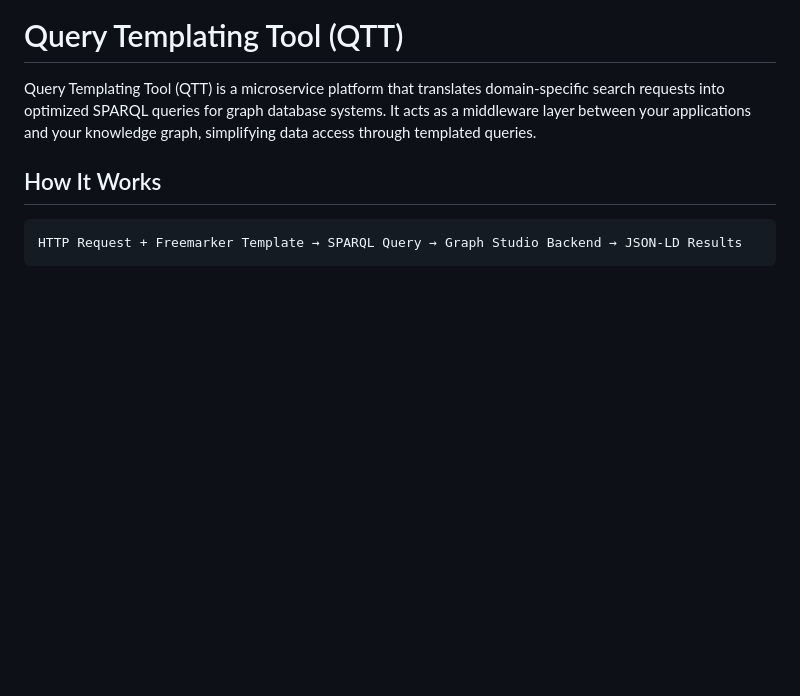
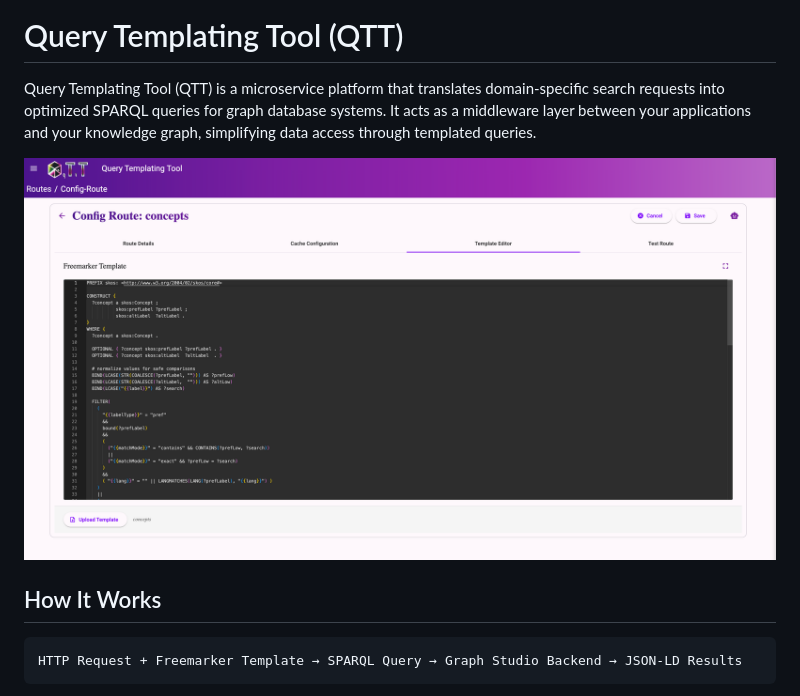
Before and after one commit to inovexcorp/qtt, a Markdown page: README.md, the part around the change. Drawn GitHub-style; pictures changed too: docs/config-route-screen.png (added); blank space fills up the shorter version.

Commit message:
added image to README

```diff
--- a/README.md
+++ b/README.md
@@ -3,6 +3,8 @@
 Query Templating Tool (QTT) is a microservice platform that translates domain-specific search requests into optimized
 SPARQL queries for graph database systems. It acts as a middleware layer between your applications and your knowledge
 graph, simplifying data access through templated queries.
+
+![qtt screen](docs/config-route-screen.png)
 
 ## How It Works
 
```
